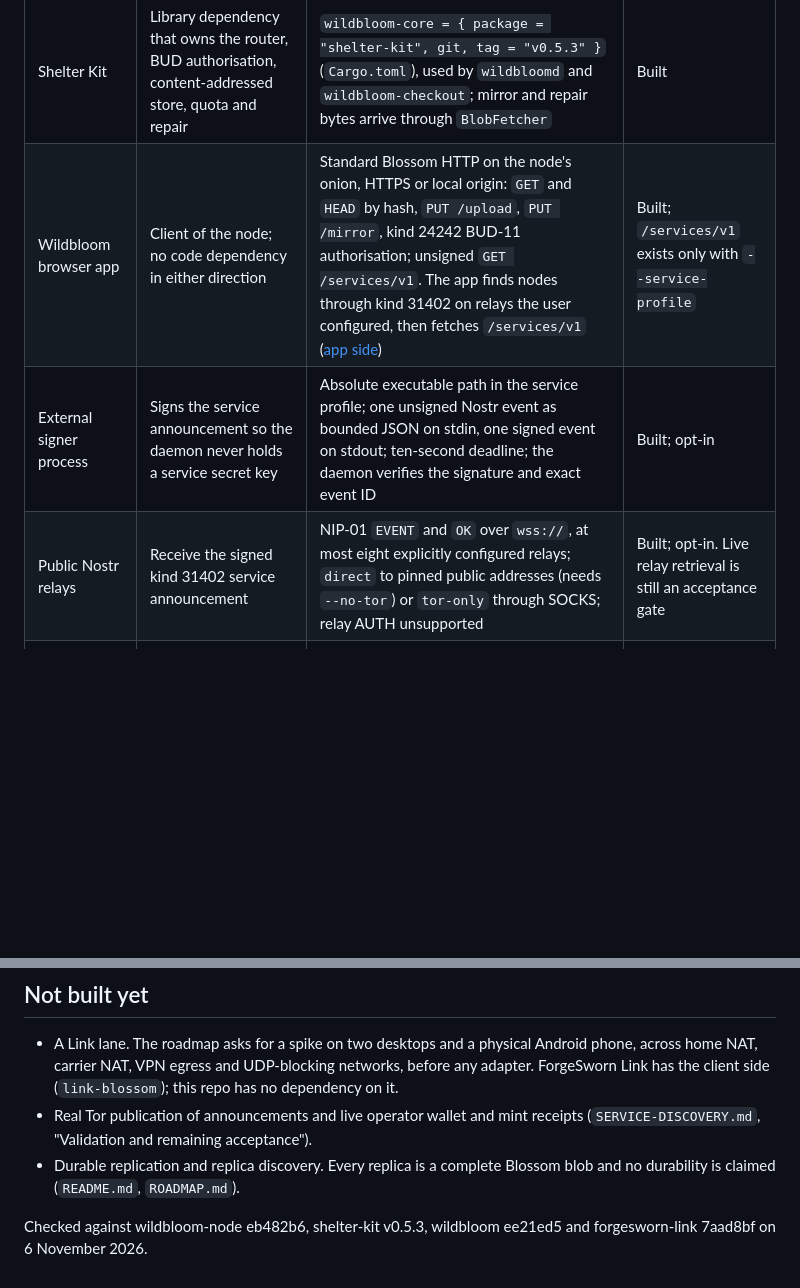
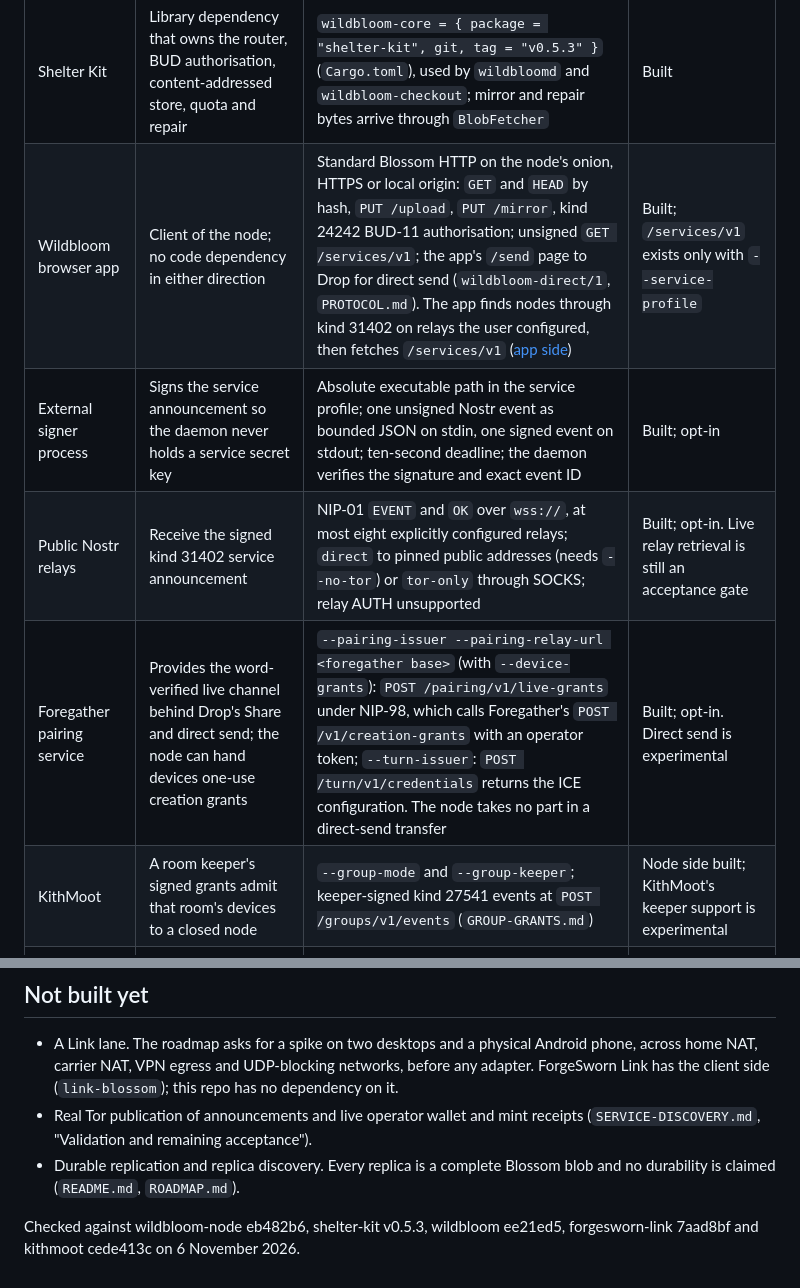
Before and after one commit to forgesworn/wildbloom-node, a Markdown page: docs/ECOSYSTEM.md, 2 parts joined by grey strips. Rendered like a GitHub page; blank space fills up the shorter version.

Commit message:
docs: add Foregather and KithMoot to the Wildbloom Node ecosystem page

```diff
--- a/docs/ECOSYSTEM.md
+++ b/docs/ECOSYSTEM.md
@@ -25,9 +30,11 @@ flowchart LR
 | Neighbour | Relationship | Interface | Status |
 | --- | --- | --- | --- |
 | Shelter Kit | Library dependency that owns the router, BUD authorisation, content-addressed store, quota and repair | `wildbloom-core = { package = "shelter-kit", git, tag = "v0.5.3" }` (`Cargo.toml`), used by `wildbloomd` and `wildbloom-checkout`; mirror and repair bytes arrive through `BlobFetcher` | Built |
-| Wildbloom browser app | Client of the node; no code dependency in either direction | Standard Blossom HTTP on the node's onion, HTTPS or local origin: `GET` and `HEAD` by hash, `PUT /upload`, `PUT /mirror`, kind 24242 BUD-11 authorisation; unsigned `GET /services/v1`. The app finds nodes through kind 31402 on relays the user configured, then fetches `/services/v1` ([app side](https://github.com/forgesworn/wildbloom/blob/main/docs/NODE-SERVICES.md)) | Built; `/services/v1` exists only with `--service-profile` |
+| Wildbloom browser app | Client of the node; no code dependency in either direction | Standard Blossom HTTP on the node's onion, HTTPS or local origin: `GET` and `HEAD` by hash, `PUT /upload`, `PUT /mirror`, kind 24242 BUD-11 authorisation; unsigned `GET /services/v1`; the app's `/send` page to Drop for direct send (`wildbloom-direct/1`, `PROTOCOL.md`). The app finds nodes through kind 31402 on relays the user configured, then fetches `/services/v1` ([app side](https://github.com/forgesworn/wildbloom/blob/main/docs/NODE-SERVICES.md)) | Built; `/services/v1` exists only with `--service-profile` |
 | External signer process | Signs the service announcement so the daemon never holds a service secret key | Absolute executable path in the service profile; one unsigned Nostr event as bounded JSON on stdin, one signed event on stdout; ten-second deadline; the daemon verifies the signature and exact event ID | Built; opt-in |
 | Public Nostr relays | Receive the signed kind 31402 service announcement | NIP-01 `EVENT` and `OK` over `wss://`, at most eight explicitly configured relays; `direct` to pinned public addresses (needs `--no-tor`) or `tor-only` through SOCKS; relay AUTH unsupported | Built; opt-in. Live relay retrieval is still an acceptance gate |
+| Foregather pairing service | Provides the word-verified live channel behind Drop's Share and direct send; the node can hand devices one-use creation grants | `--pairing-issuer --pairing-relay-url <foregather base>` (with `--device-grants`): `POST /pairing/v1/live-grants` under NIP-98, which calls Foregather's `POST /v1/creation-grants` with an operator token; `--turn-issuer`: `POST /turn/v1/credentials` returns the ICE configuration. The node takes no part in a direct-send transfer | Built; opt-in. Direct send is experimental |
+| KithMoot | A room keeper's signed grants admit that room's devices to a closed node | `--group-mode` and `--group-keeper`; keeper-signed kind 27541 events at `POST /groups/v1/events` (`GROUP-GRANTS.md`) | Node side built; KithMoot's keeper support is experimental |
 | Tor | Onion reachability and the path for mirroring from onion origins | Managed Tor from the signature-verified Tor Expert Bundle publishes a persistent v3 onion service; the private loopback SOCKS listener (or a supplied loopback `socks5h` proxy) feeds `TorHttpFetcher` | Built; the headless default, skipped with `--no-tor` |
 | Direct HTTPS | Reachability behind an operator-run reverse proxy; mirroring from public origins | `--no-tor`, `--public-url`, `--direct-https-mirrors`; `DirectHttpsFetcher` reaches public HTTPS origins only | Built |
 | ForgeSworn Link | Candidate native transport for mirror and repair | None today. It would be an optional `BlobFetcher` adapter over `fsl://` and would never be required of the default Tor node (`ARCHITECTURE.md`, `ROADMAP.md`) | Planned spike, not built |
@@ -47,4 +54,4 @@ flowchart LR
 - Real Tor publication of announcements and live operator wallet and mint receipts (`SERVICE-DISCOVERY.md`, "Validation and remaining acceptance").
 - Durable replication and replica discovery. Every replica is a complete Blossom blob and no durability is claimed (`README.md`, `ROADMAP.md`).
 
-Checked against wildbloom-node eb482b6, shelter-kit v0.5.3, wildbloom ee21ed5 and forgesworn-link 7aad8bf on 6 November 2026.
+Checked against wildbloom-node eb482b6, shelter-kit v0.5.3, wildbloom ee21ed5, forgesworn-link 7aad8bf and kithmoot cede413c on 6 November 2026.
```
Also changed, not shown: other parts of docs/ECOSYSTEM.md (+5 -0 lines).
